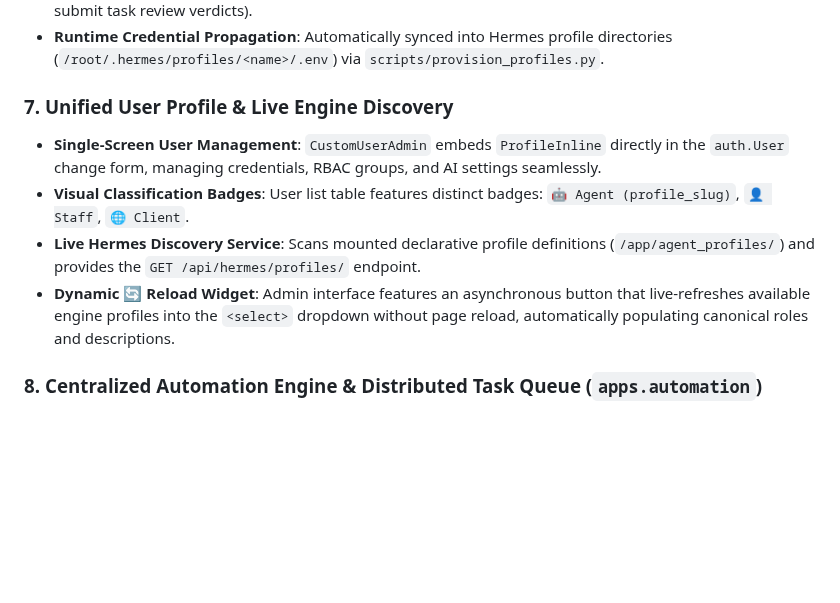
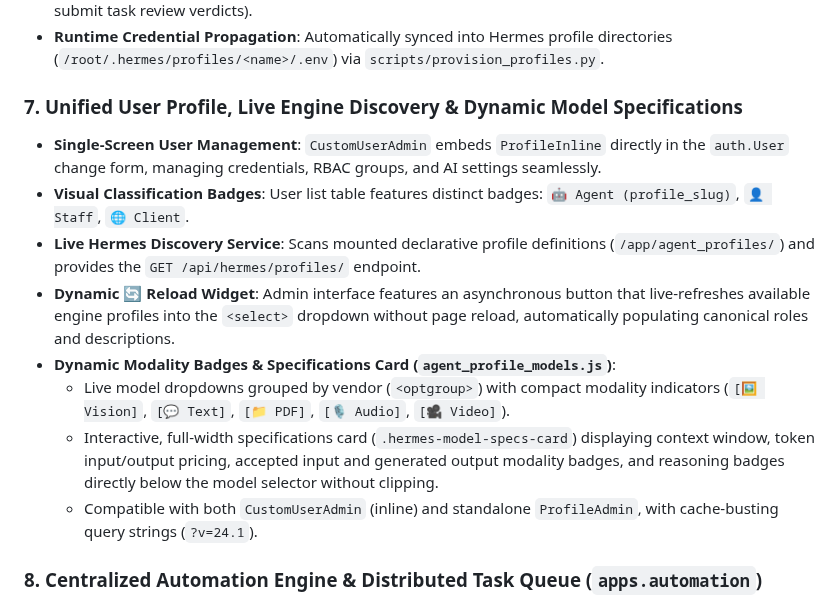
Before and after one commit to devalees/ai_system_template, a Markdown page: docs/ai_wiki/index.md, the part around the change. Rendered like a GitHub page; blank space fills up the shorter version.

```diff
--- a/docs/ai_wiki/index.md
+++ b/docs/ai_wiki/index.md
@@ -57,11 +57,15 @@ An extensible, production-grade starter template pairing a **Django** web framew
 - **Strict DRF Authentication**: All data-modifying endpoints require `TokenAuthentication` and `StrictDjangoModelPermissions` (e.g. only `cost_controller` can ingest spend reports; only `qa_auditor` can submit task review verdicts).
 - **Runtime Credential Propagation**: Automatically synced into Hermes profile directories (`/root/.hermes/profiles/<name>/.env`) via `scripts/provision_profiles.py`.
 
-### 7. Unified User Profile & Live Engine Discovery
+### 7. Unified User Profile, Live Engine Discovery & Dynamic Model Specifications
 - **Single-Screen User Management**: `CustomUserAdmin` embeds `ProfileInline` directly in the `auth.User` change form, managing credentials, RBAC groups, and AI settings seamlessly.
 - **Visual Classification Badges**: User list table features distinct badges: `🤖 Agent (profile_slug)`, `👤 Staff`, `🌐 Client`.
 - **Live Hermes Discovery Service**: Scans mounted declarative profile definitions (`/app/agent_profiles/`) and provides the `GET /api/hermes/profiles/` endpoint.
 - **Dynamic 🔄 Reload Widget**: Admin interface features an asynchronous button that live-refreshes available engine profiles into the `<select>` dropdown without page reload, automatically populating canonical roles and descriptions.
+- **Dynamic Modality Badges & Specifications Card (`agent_profile_models.js`)**:
+  - Live model dropdowns grouped by vendor (`<optgroup>`) with compact modality indicators (`[🖼️ Vision]`, `[💬 Text]`, `[📁 PDF]`, `[🎙️ Audio]`, `[🎥 Video]`).
+  - Interactive, full-width specifications card (`.hermes-model-specs-card`) displaying context window, token input/output pricing, accepted input and generated output modality badges, and reasoning badges directly below the model selector without clipping.
+  - Compatible with both `CustomUserAdmin` (inline) and standalone `ProfileAdmin`, with cache-busting query strings (`?v=24.1`).
 
 ### 8. Centralized Automation Engine & Distributed Task Queue (`apps.automation`)
 - **Distributed Queue**: Celery 5.4+ with Redis 7 message broker and `django-celery-beat` database scheduler running in isolated worker (`celery_worker`) and scheduler (`celery_beat`) containers.
```
Also changed, not shown: docs/plans/active_plan.md (+16 -14 lines).
